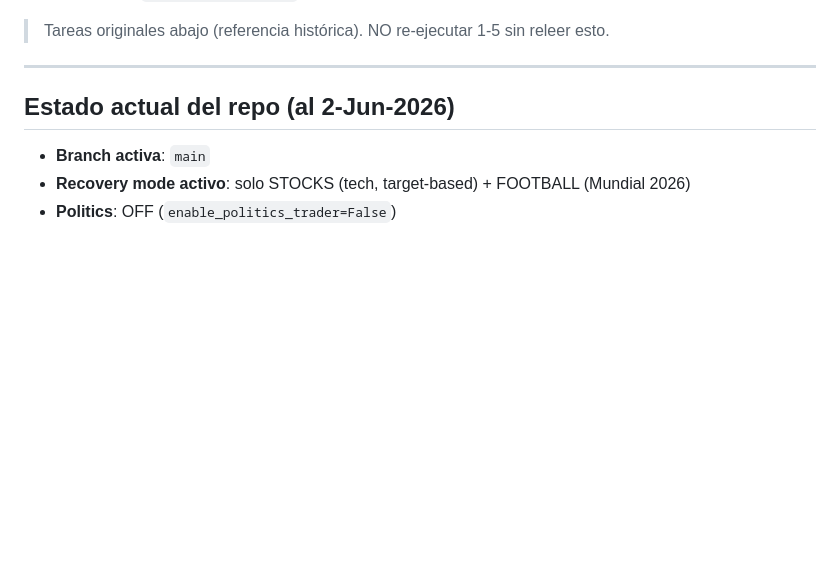
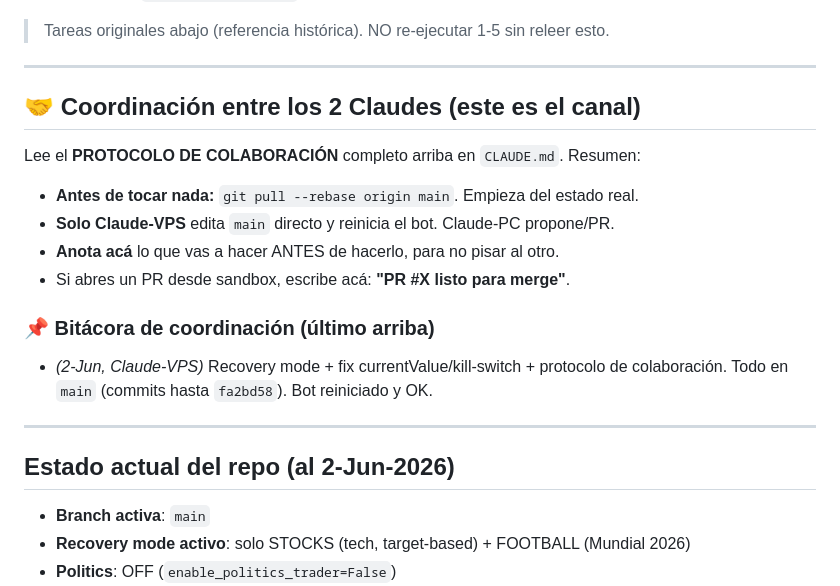
Before and after one commit to jchoy2007/Polybot, a Markdown page: scripts/claude_task.md, the part around the change. GitHub-like rendering; blank space fills up the shorter version.

```diff
--- a/scripts/claude_task.md
+++ b/scripts/claude_task.md
@@ -25,6 +25,20 @@ Las tareas YA se ejecutaron/revisaron en el VPS. Resumen:
    y closes-above siguen activos.
 
 > Tareas originales abajo (referencia histórica). NO re-ejecutar 1-5 sin releer esto.
+
+---
+
+## 🤝 Coordinación entre los 2 Claudes (este es el canal)
+
+Lee el **PROTOCOLO DE COLABORACIÓN** completo arriba en `CLAUDE.md`. Resumen:
+- **Antes de tocar nada:** `git pull --rebase origin main`. Empieza del estado real.
+- **Solo Claude-VPS** edita `main` directo y reinicia el bot. Claude-PC propone/PR.
+- **Anota acá** lo que vas a hacer ANTES de hacerlo, para no pisar al otro.
+- Si abres un PR desde sandbox, escribe acá: **"PR #X listo para merge"**.
+
+### 📌 Bitácora de coordinación (último arriba)
+- _(2-Jun, Claude-VPS)_ Recovery mode + fix currentValue/kill-switch + protocolo
+  de colaboración. Todo en `main` (commits hasta `fa2bd58`). Bot reiniciado y OK.
 
 ---
 
```
Also changed, not shown: CLAUDE.md (+38 -0 lines).
